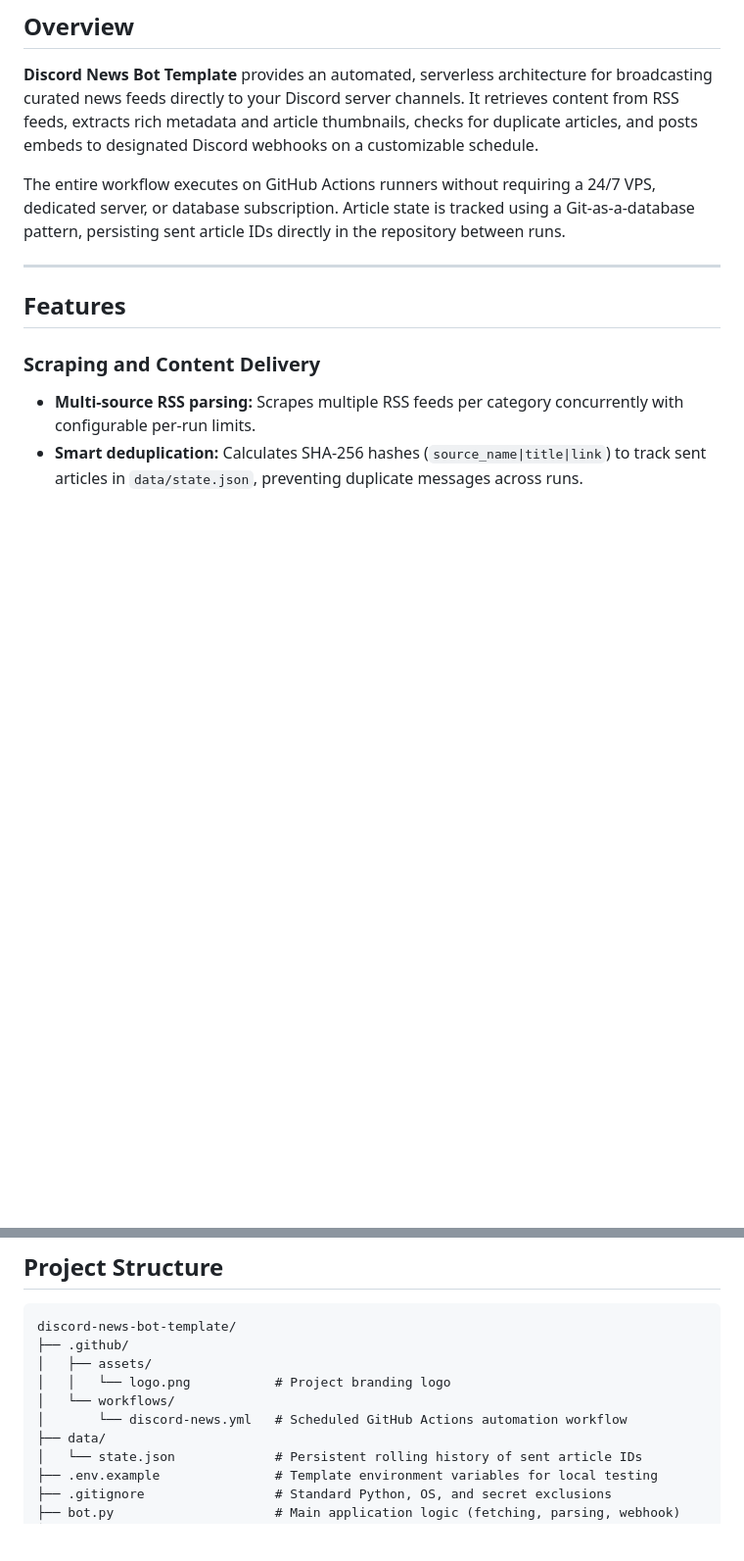
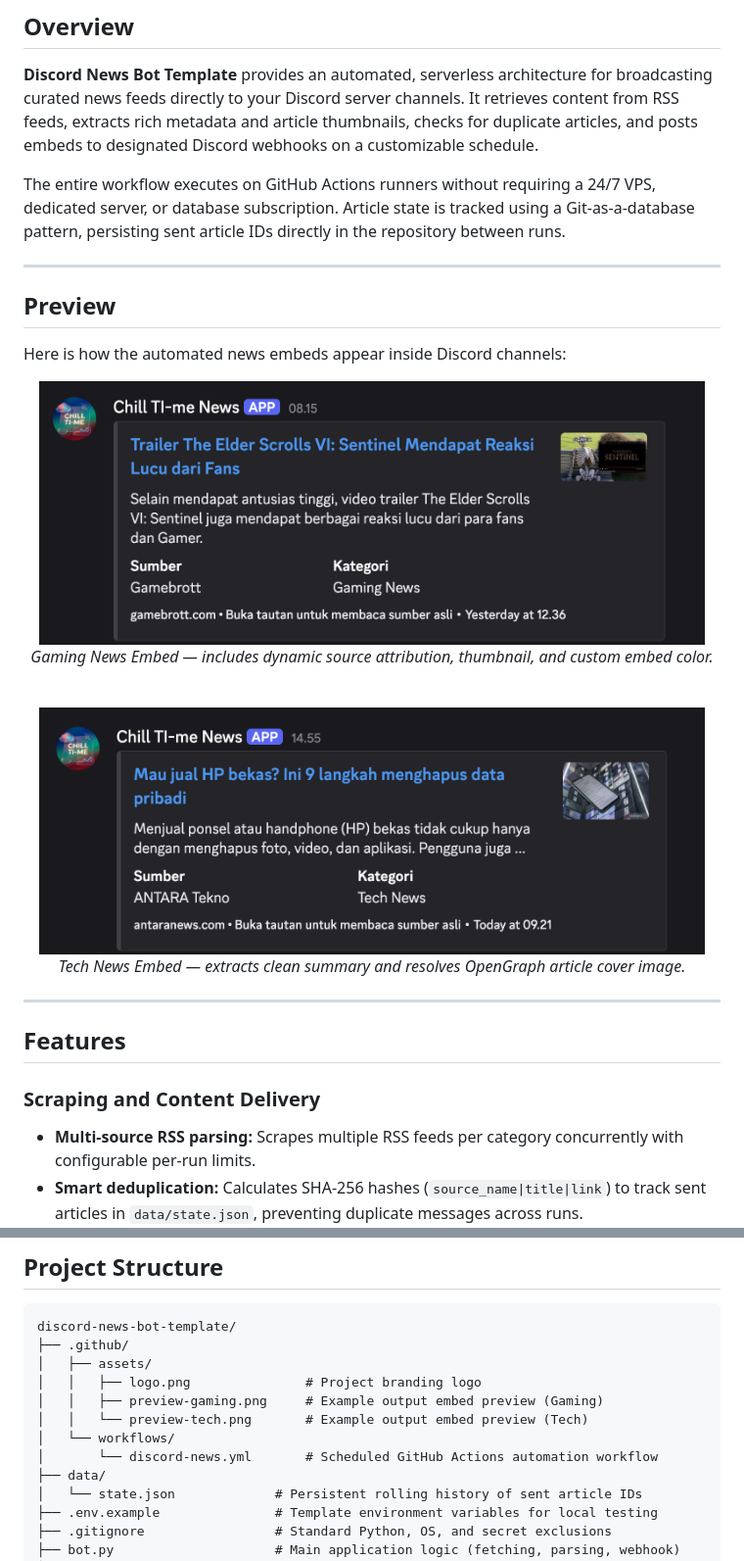
Before and after one commit to idabagusweda/discord-news-bot-template, a Markdown page: README.md, 2 parts joined by grey strips. Shown at 98% size. Drawn GitHub-style; pictures changed too: .github/assets/preview-gaming.png (added), .github/assets/preview-tech.png (added); blank space fills up the shorter version.

Commit message:
docs: add output embed preview images to README

```diff
--- a/README.md
+++ b/README.md
@@ -29,6 +29,26 @@
 **Discord News Bot Template** provides an automated, serverless architecture for broadcasting curated news feeds directly to your Discord server channels. It retrieves content from RSS feeds, extracts rich metadata and article thumbnails, checks for duplicate articles, and posts embeds to designated Discord webhooks on a customizable schedule.
 
 The entire workflow executes on GitHub Actions runners without requiring a 24/7 VPS, dedicated server, or database subscription. Article state is tracked using a Git-as-a-database pattern, persisting sent article IDs directly in the repository between runs.
+
+---
+
+## Preview
+
+Here is how the automated news embeds appear inside Discord channels:
+
+<p align="center">
+  <img src="./.github/assets/preview-gaming.png" alt="Gaming News Discord Embed Preview" width="680" />
+  <br />
+  <em>Gaming News Embed — includes dynamic source attribution, thumbnail, and custom embed color.</em>
+</p>
+
+<br />
+
+<p align="center">
+  <img src="./.github/assets/preview-tech.png" alt="Tech News Discord Embed Preview" width="680" />
+  <br />
+  <em>Tech News Embed — extracts clean summary and resolves OpenGraph article cover image.</em>
+</p>
 
 ---
 
@@ -233,9 +253,11 @@ After adding a new channel category:
 discord-news-bot-template/
 ├── .github/
 │   ├── assets/
-│   │   └── logo.png           # Project branding logo
+│   │   ├── logo.png               # Project branding logo
+│   │   ├── preview-gaming.png     # Example output embed preview (Gaming)
+│   │   └── preview-tech.png       # Example output embed preview (Tech)
 │   └── workflows/
-│       └── discord-news.yml   # Scheduled GitHub Actions automation workflow
+│       └── discord-news.yml       # Scheduled GitHub Actions automation workflow
 ├── data/
 │   └── state.json             # Persistent rolling history of sent article IDs
 ├── .env.example               # Template environment variables for local testing
```
